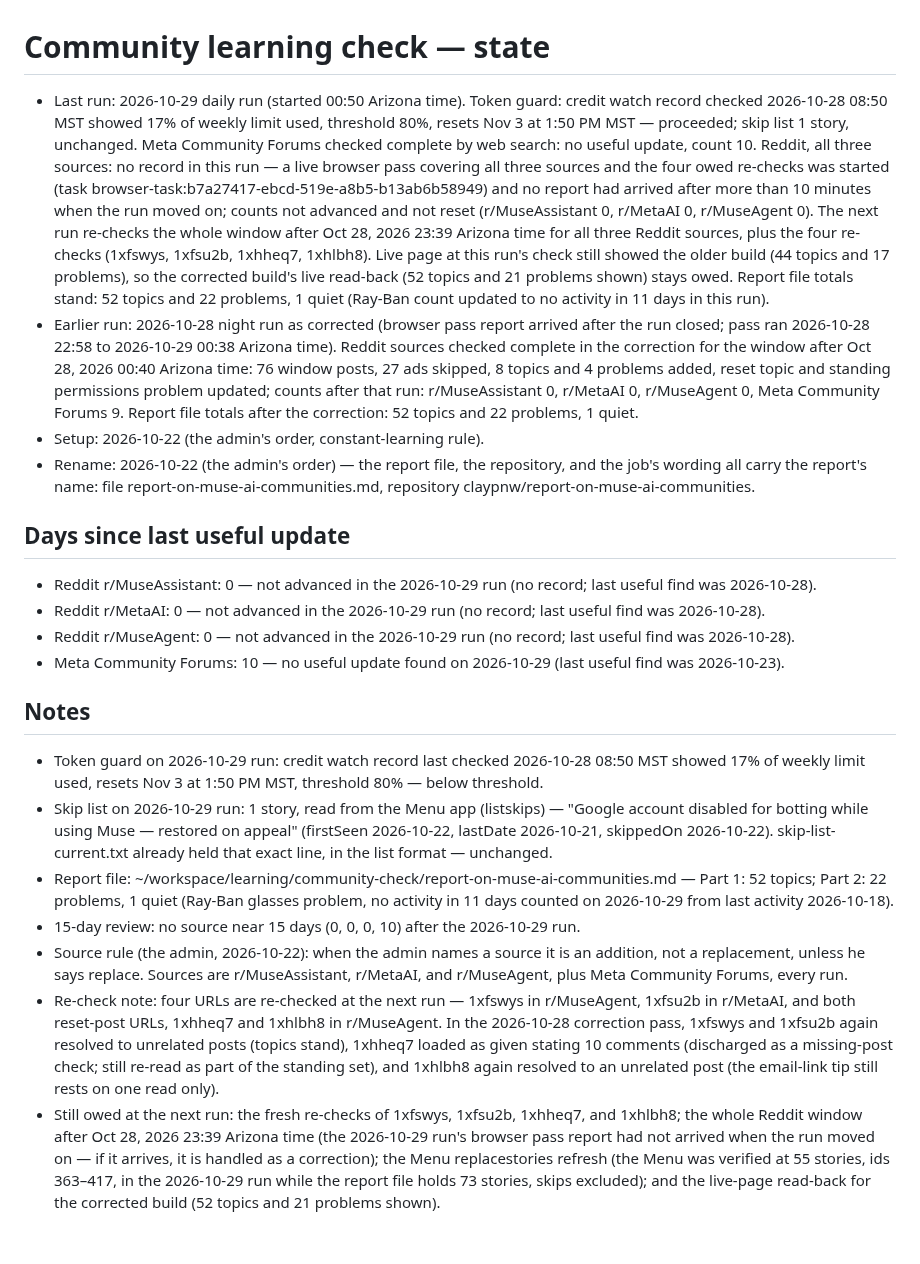
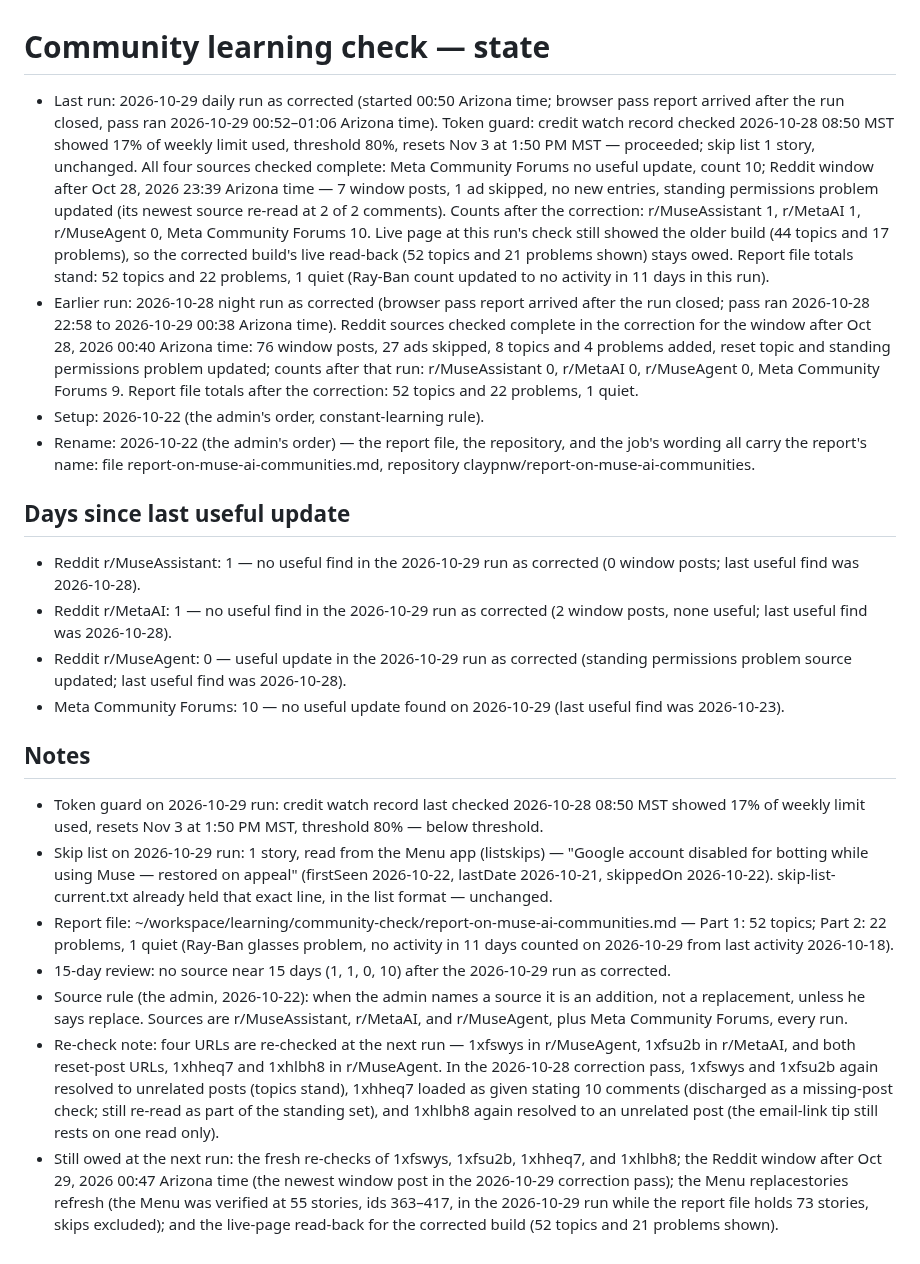
Before and after one commit to claypnw/report-on-muse-ai-communities, a Markdown page: state.md, the part around the change. GitHub-like rendering.

Commit message:
Publish files (2026-10-29)

```diff
--- a/state.md
+++ b/state.md
@@ -1,21 +1,21 @@
 # Community learning check — state
 
-- Last run: 2026-10-29 daily run (started 00:50 Arizona time). Token guard: credit watch record checked 2026-10-28 08:50 MST showed 17% of weekly limit used, threshold 80%, resets Nov 3 at 1:50 PM MST — proceeded; skip list 1 story, unchanged. Meta Community Forums checked complete by web search: no useful update, count 10. Reddit, all three sources: no record in this run — a live browser pass covering all three sources and the four owed re-checks was started (task browser-task:b7a27417-ebcd-519e-a8b5-b13ab6b58949) and no report had arrived after more than 10 minutes when the run moved on; counts not advanced and not reset (r/MuseAssistant 0, r/MetaAI 0, r/MuseAgent 0). The next run re-checks the whole window after Oct 28, 2026 23:39 Arizona time for all three Reddit sources, plus the four re-checks (1xfswys, 1xfsu2b, 1xhheq7, 1xhlbh8). Live page at this run's check still showed the older build (44 topics and 17 problems), so the corrected build's live read-back (52 topics and 21 problems shown) stays owed. Report file totals stand: 52 topics and 22 problems, 1 quiet (Ray-Ban count updated to no activity in 11 days in this run).
+- Last run: 2026-10-29 daily run as corrected (started 00:50 Arizona time; browser pass report arrived after the run closed, pass ran 2026-10-29 00:52–01:06 Arizona time). Token guard: credit watch record checked 2026-10-28 08:50 MST showed 17% of weekly limit used, threshold 80%, resets Nov 3 at 1:50 PM MST — proceeded; skip list 1 story, unchanged. All four sources checked complete: Meta Community Forums no useful update, count 10; Reddit window after Oct 28, 2026 23:39 Arizona time — 7 window posts, 1 ad skipped, no new entries, standing permissions problem updated (its newest source re-read at 2 of 2 comments). Counts after the correction: r/MuseAssistant 1, r/MetaAI 1, r/MuseAgent 0, Meta Community Forums 10. Live page at this run's check still showed the older build (44 topics and 17 problems), so the corrected build's live read-back (52 topics and 21 problems shown) stays owed. Report file totals stand: 52 topics and 22 problems, 1 quiet (Ray-Ban count updated to no activity in 11 days in this run).
 - Earlier run: 2026-10-28 night run as corrected (browser pass report arrived after the run closed; pass ran 2026-10-28 22:58 to 2026-10-29 00:38 Arizona time). Reddit sources checked complete in the correction for the window after Oct 28, 2026 00:40 Arizona time: 76 window posts, 27 ads skipped, 8 topics and 4 problems added, reset topic and standing permissions problem updated; counts after that run: r/MuseAssistant 0, r/MetaAI 0, r/MuseAgent 0, Meta Community Forums 9. Report file totals after the correction: 52 topics and 22 problems, 1 quiet.
 - Setup: 2026-10-22 (the admin's order, constant-learning rule).
 - Rename: 2026-10-22 (the admin's order) — the report file, the repository, and the job's wording all carry the report's name: file report-on-muse-ai-communities.md, repository claypnw/report-on-muse-ai-communities.
 
 ## Days since last useful update
-- Reddit r/MuseAssistant: 0 — not advanced in the 2026-10-29 run (no record; last useful find was 2026-10-28).
-- Reddit r/MetaAI: 0 — not advanced in the 2026-10-29 run (no record; last useful find was 2026-10-28).
-- Reddit r/MuseAgent: 0 — not advanced in the 2026-10-29 run (no record; last useful find was 2026-10-28).
+- Reddit r/MuseAssistant: 1 — no useful find in the 2026-10-29 run as corrected (0 window posts; last useful find was 2026-10-28).
+- Reddit r/MetaAI: 1 — no useful find in the 2026-10-29 run as corrected (2 window posts, none useful; last useful find was 2026-10-28).
+- Reddit r/MuseAgent: 0 — useful update in the 2026-10-29 run as corrected (standing permissions problem source updated; last useful find was 2026-10-28).
 - Meta Community Forums: 10 — no useful update found on 2026-10-29 (last useful find was 2026-10-23).
 
 ## Notes
 - Token guard on 2026-10-29 run: credit watch record last checked 2026-10-28 08:50 MST showed 17% of weekly limit used, resets Nov 3 at 1:50 PM MST, threshold 80% — below threshold.
 - Skip list on 2026-10-29 run: 1 story, read from the Menu app (listskips) — "Google account disabled for botting while using Muse — restored on appeal" (firstSeen 2026-10-22, lastDate 2026-10-21, skippedOn 2026-10-22). skip-list-current.txt already held that exact line, in the list format — unchanged.
 - Report file: ~/workspace/learning/community-check/report-on-muse-ai-communities.md — Part 1: 52 topics; Part 2: 22 problems, 1 quiet (Ray-Ban glasses problem, no activity in 11 days counted on 2026-10-29 from last activity 2026-10-18).
-- 15-day review: no source near 15 days (0, 0, 0, 10) after the 2026-10-29 run.
+- 15-day review: no source near 15 days (1, 1, 0, 10) after the 2026-10-29 run as corrected.
 - Source rule (the admin, 2026-10-22): when the admin names a source it is an addition, not a replacement, unless he says replace. Sources are r/MuseAssistant, r/MetaAI, and r/MuseAgent, plus Meta Community Forums, every run.
 - Re-check note: four URLs are re-checked at the next run — 1xfswys in r/MuseAgent, 1xfsu2b in r/MetaAI, and both reset-post URLs, 1xhheq7 and 1xhlbh8 in r/MuseAgent. In the 2026-10-28 correction pass, 1xfswys and 1xfsu2b again resolved to unrelated posts (topics stand), 1xhheq7 loaded as given stating 10 comments (discharged as a missing-post check; still re-read as part of the standing set), and 1xhlbh8 again resolved to an unrelated post (the email-link tip still rests on one read only).
-- Still owed at the next run: the fresh re-checks of 1xfswys, 1xfsu2b, 1xhheq7, and 1xhlbh8; the whole Reddit window after Oct 28, 2026 23:39 Arizona time (the 2026-10-29 run's browser pass report had not arrived when the run moved on — if it arrives, it is handled as a correction); the Menu replacestories refresh (the Menu was verified at 55 stories, ids 363–417, in the 2026-10-29 run while the report file holds 73 stories, skips excluded); and the live-page read-back for the corrected build (52 topics and 21 problems shown).
+- Still owed at the next run: the fresh re-checks of 1xfswys, 1xfsu2b, 1xhheq7, and 1xhlbh8; the Reddit window after Oct 29, 2026 00:47 Arizona time (the newest window post in the 2026-10-29 correction pass); the Menu replacestories refresh (the Menu was verified at 55 stories, ids 363–417, in the 2026-10-29 run while the report file holds 73 stories, skips excluded); and the live-page read-back for the corrected build (52 topics and 21 problems shown).
```
